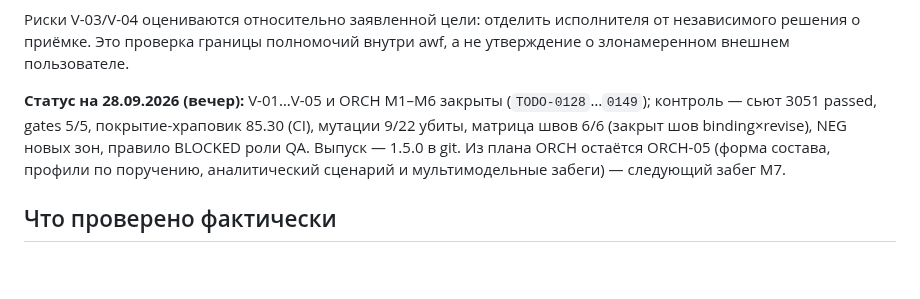
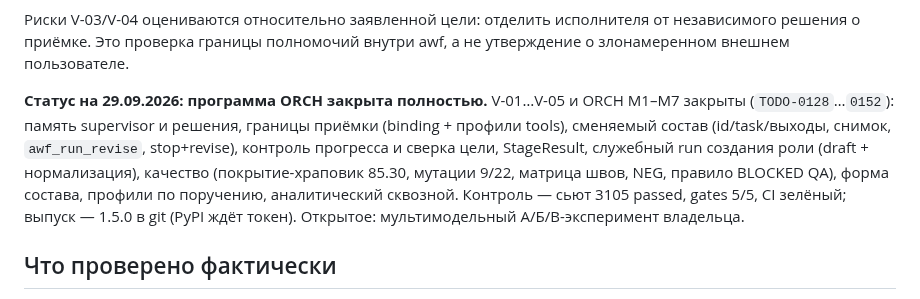
Before and after one commit to EnerJizeIT/agentic-workflow, a Markdown page: docs/audit-2026-09-27-gpt6-sol-xhigh/README.md, the part around the change. Rendered like a GitHub page; blank space fills up the shorter version.

Commit message:
docs: close ORCH M7 — the ORCH program is complete (M1-M7)

```diff
--- a/docs/audit-2026-09-27-gpt6-sol-xhigh/README.md
+++ b/docs/audit-2026-09-27-gpt6-sol-xhigh/README.md
@@ -16,7 +16,7 @@
 
 Риски V-03/V-04 оцениваются относительно заявленной цели: отделить исполнителя от независимого решения о приёмке. Это проверка границы полномочий внутри awf, а не утверждение о злонамеренном внешнем пользователе.
 
-**Статус на 28.09.2026 (вечер):** V-01…V-05 и ORCH M1–M6 закрыты (`TODO-0128`…`0149`); контроль — сьют 3051 passed, gates 5/5, покрытие-храповик 85.30 (CI), мутации 9/22 убиты, матрица швов 6/6 (закрыт шов binding×revise), NEG новых зон, правило BLOCKED роли QA. Выпуск — 1.5.0 в git. Из плана ORCH остаётся ORCH-05 (форма состава, профили по поручению, аналитический сценарий и мультимодельные забеги) — следующий забег M7.
+**Статус на 29.09.2026:** **программа ORCH закрыта полностью.** V-01…V-05 и ORCH M1–M7 закрыты (`TODO-0128`…`0152`): память supervisor и решения, границы приёмки (binding + профили tools), сменяемый состав (id/task/выходы, снимок, `awf_run_revise`, stop+revise), контроль прогресса и сверка цели, StageResult, служебный run создания роли (draft + нормализация), качество (покрытие-храповик 85.30, мутации 9/22, матрица швов, NEG, правило BLOCKED QA), форма состава, профили по поручению, аналитический сквозной. Контроль — сьют 3105 passed, gates 5/5, CI зелёный; выпуск — 1.5.0 в git (PyPI ждёт токен). Открытое: мультимодельный А/Б/В-эксперимент владельца.
 
 ## Что проверено фактически
 
```
Also changed, not shown: BACKLOG-archive.md (+20 -0 lines), BACKLOG.md (+0 -7 lines).
